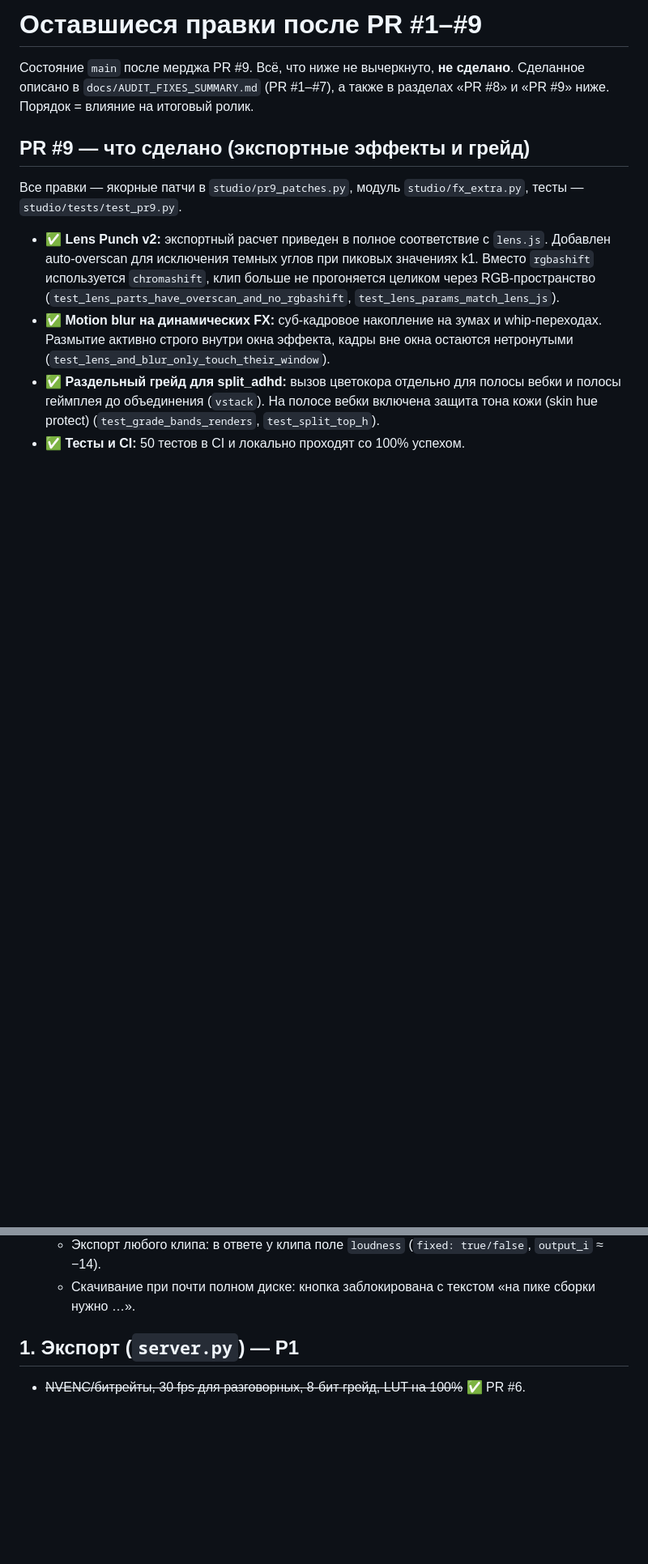
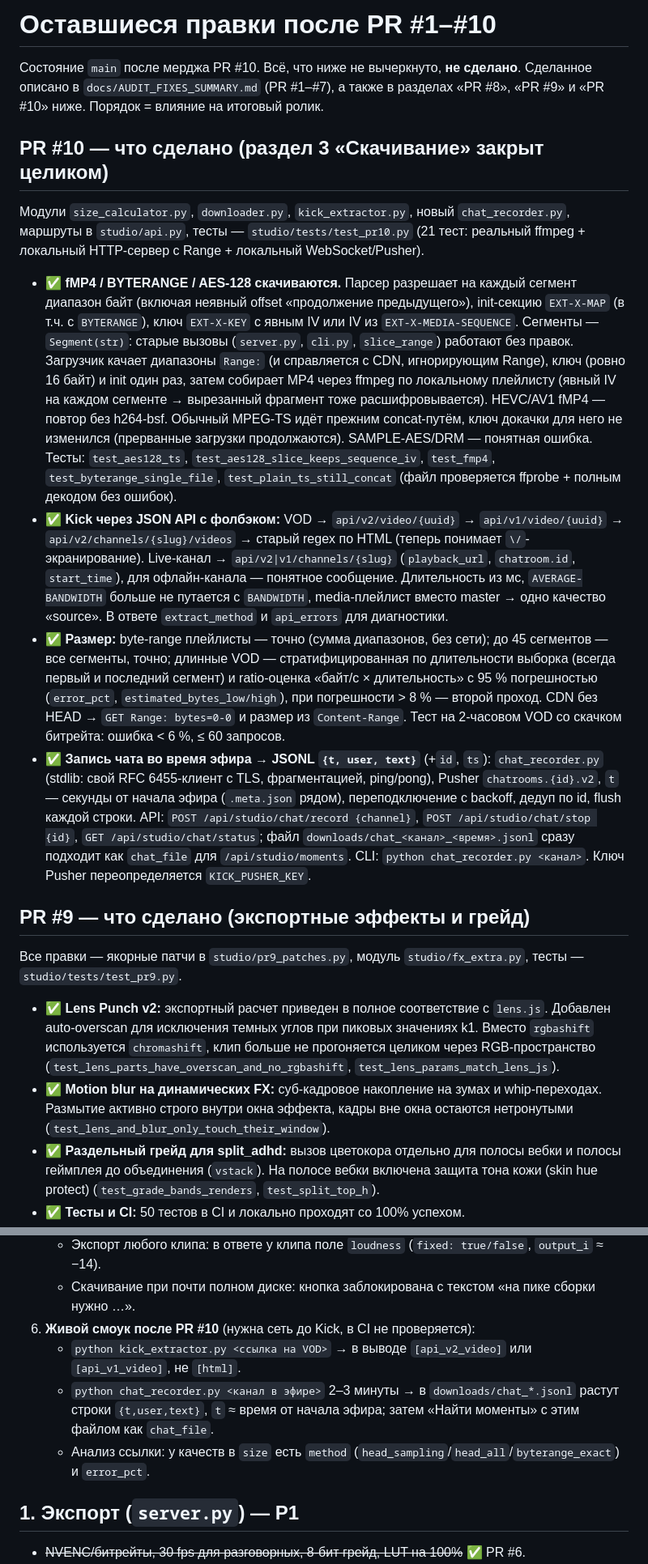
Before and after one commit to evgenlase044-sys/kick-video-downloader, a Markdown page: docs/REMAINING_FIXES.md, 2 parts joined by grey strips. Shown at 81% size. Rendered like a GitHub page; blank space fills up the shorter version.

Commit message:
PR #10 (4/4): REMAINING_FIXES — раздел 3 «Скачивание» закрыт, смоук-чеклист PR #10

```diff
--- a/docs/REMAINING_FIXES.md
+++ b/docs/REMAINING_FIXES.md
@@ -1,7 +1,36 @@
-# Оставшиеся правки после PR #1–#9
+# Оставшиеся правки после PR #1–#10
 
-Состояние `main` после мерджа PR #9. Всё, что ниже не вычеркнуто, **не сделано**.
-Сделанное описано в `docs/AUDIT_FIXES_SUMMARY.md` (PR #1–#7), а также в разделах «PR #8» и «PR #9» ниже. Порядок = влияние на итоговый ролик.
+Состояние `main` после мерджа PR #10. Всё, что ниже не вычеркнуто, **не сделано**.
+Сделанное описано в `docs/AUDIT_FIXES_SUMMARY.md` (PR #1–#7), а также в разделах «PR #8», «PR #9» и «PR #10» ниже. Порядок = влияние на итоговый ролик.
+
+## PR #10 — что сделано (раздел 3 «Скачивание» закрыт целиком)
+Модули `size_calculator.py`, `downloader.py`, `kick_extractor.py`, новый `chat_recorder.py`, маршруты в `studio/api.py`,
+тесты — `studio/tests/test_pr10.py` (21 тест: реальный ffmpeg + локальный HTTP-сервер с Range + локальный WebSocket/Pusher).
+* ✅ **fMP4 / BYTERANGE / AES-128 скачиваются.** Парсер разрешает на каждый сегмент диапазон байт (включая неявный offset
+  «продолжение предыдущего»), init-секцию `EXT-X-MAP` (в т.ч. с `BYTERANGE`), ключ `EXT-X-KEY` с явным IV или IV из
+  `EXT-X-MEDIA-SEQUENCE`. Сегменты — `Segment(str)`: старые вызовы (`server.py`, `cli.py`, `slice_range`) работают без
+  правок. Загрузчик качает диапазоны `Range:` (и справляется с CDN, игнорирующим Range), ключ (ровно 16 байт) и init
+  один раз, затем собирает MP4 через ffmpeg по локальному плейлисту (явный IV на каждом сегменте → вырезанный
+  фрагмент тоже расшифровывается). HEVC/AV1 fMP4 — повтор без h264-bsf. Обычный MPEG-TS идёт прежним concat-путём,
+  ключ докачки для него не изменился (прерванные загрузки продолжаются). SAMPLE-AES/DRM — понятная ошибка.
+  Тесты: `test_aes128_ts`, `test_aes128_slice_keeps_sequence_iv`, `test_fmp4`, `test_byterange_single_file`,
+  `test_plain_ts_still_concat` (файл проверяется ffprobe + полным декодом без ошибок).
+* ✅ **Kick через JSON API с фолбэком:** VOD → `api/v2/video/{uuid}` → `api/v1/video/{uuid}` →
+  `api/v2/channels/{slug}/videos` → старый regex по HTML (теперь понимает `\/`-экранирование). Live-канал →
+  `api/v2|v1/channels/{slug}` (`playback_url`, `chatroom.id`, `start_time`), для офлайн-канала — понятное сообщение.
+  Длительность из мс, `AVERAGE-BANDWIDTH` больше не путается с `BANDWIDTH`, media-плейлист вместо master → одно
+  качество «source». В ответе `extract_method` и `api_errors` для диагностики.
+* ✅ **Размер:** byte-range плейлисты — точно (сумма диапазонов, без сети); до 45 сегментов — все сегменты, точно;
+  длинные VOD — стратифицированная по длительности выборка (всегда первый и последний сегмент) и ratio-оценка
+  «байт/с × длительность» с 95 % погрешностью (`error_pct`, `estimated_bytes_low/high`), при погрешности > 8 % —
+  второй проход. CDN без HEAD → `GET Range: bytes=0-0` и размер из `Content-Range`. Тест на 2-часовом VOD
+  со скачком битрейта: ошибка < 6 %, ≤ 60 запросов.
+* ✅ **Запись чата во время эфира → JSONL `{t, user, text}`** (+`id`, `ts`): `chat_recorder.py` (stdlib: свой
+  RFC 6455-клиент с TLS, фрагментацией, ping/pong), Pusher `chatrooms.{id}.v2`, `t` — секунды от начала эфира
+  (`.meta.json` рядом), переподключение с backoff, дедуп по id, flush каждой строки. API:
+  `POST /api/studio/chat/record {channel}`, `POST /api/studio/chat/stop {id}`, `GET /api/studio/chat/status`;
+  файл `downloads/chat_<канал>_<время>.jsonl` сразу подходит как `chat_file` для `/api/studio/moments`.
+  CLI: `python chat_recorder.py <канал>`. Ключ Pusher переопределяется `KICK_PUSHER_KEY`.
 
 ## PR #9 — что сделано (экспортные эффекты и грейд)
 Все правки — якорные патчи в `studio/pr9_patches.py`, модуль `studio/fx_extra.py`, тесты — `studio/tests/test_pr9.py`.
@@ -52,6 +81,11 @@
    * **Логирование и отчёты прогона:** [`docs/SMOKE_TEST_LOG.md`](SMOKE_TEST_LOG.md) (включает логи сервера uvicorn, HTTP-запросы, вызовы `/api/preview-frame` и прогон 50 unit-тестов).
    * Экспорт любого клипа: в ответе у клипа поле `loudness` (`fixed: true/false`, `output_i` ≈ −14).
    * Скачивание при почти полном диске: кнопка заблокирована с текстом «на пике сборки нужно …».
+6. **Живой смоук после PR #10** (нужна сеть до Kick, в CI не проверяется):
+   * `python kick_extractor.py <ссылка на VOD>` → в выводе `[api_v2_video]` или `[api_v1_video]`, не `[html]`.
+   * `python chat_recorder.py <канал в эфире>` 2–3 минуты → в `downloads/chat_*.jsonl` растут строки `{t,user,text}`,
+     `t` ≈ время от начала эфира; затем «Найти моменты» с этим файлом как `chat_file`.
+   * Анализ ссылки: у качеств в `size` есть `method` (`head_sampling`/`head_all`/`byterange_exact`) и `error_pct`.
 
 ## 1. Экспорт (`server.py`) — P1
 * ~~NVENC/битрейты, 30 fps для разговорных, 8-бит грейд, LUT на 100%~~ ✅ PR #6.
```
Also changed, not shown: other parts of docs/REMAINING_FIXES.md (+10 -4 lines).
